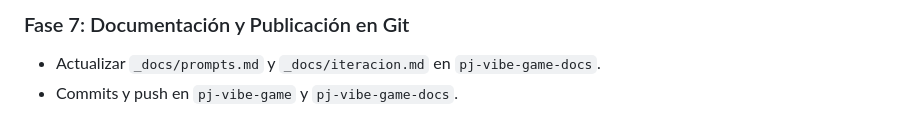
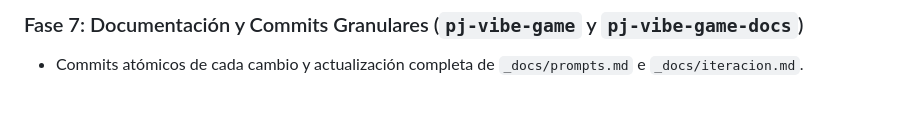
Before and after one commit to robert-flo/pj-vibe-game, a Markdown page: PLAN.md, the part around one of its changes. Drawn GitHub-style.

```diff
--- a/PLAN.md
+++ b/PLAN.md
@@ -60,4 +43,3 @@
 
-### Fase 7: Documentación y Publicación en Git
-- Actualizar `_docs/prompts.md` y `_docs/iteracion.md` en `pj-vibe-game-docs`.
-- Commits y push en `pj-vibe-game` y `pj-vibe-game-docs`.
+### Fase 7: Documentación y Commits Granulares (`pj-vibe-game` y `pj-vibe-game-docs`)
+- Commits atómicos de cada cambio y actualización completa de `_docs/prompts.md` e `_docs/iteracion.md`.
```
Also changed, not shown: other parts of PLAN.md (+29 -46 lines).
